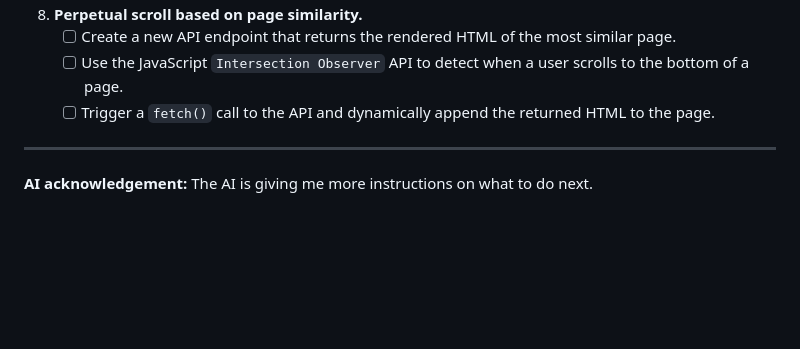
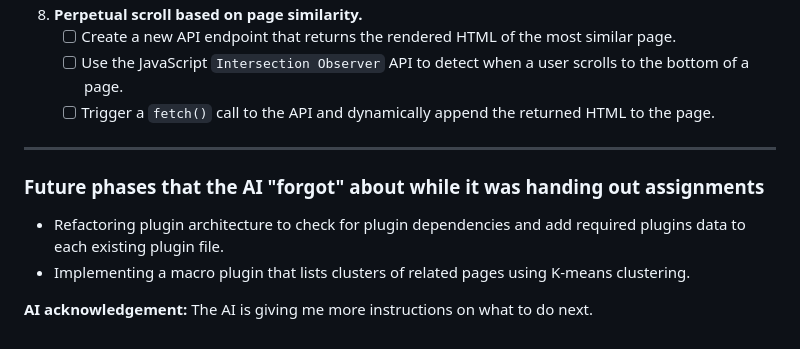
Before and after one commit to rschram/pandoky, a Markdown page: TODO.md, the part around the change. Drawn GitHub-style; blank space fills up the shorter version.

Commit message:
Add future plans.

```diff
--- a/TODO.md
+++ b/TODO.md
@@ -62,4 +62,12 @@
 
 ---
 
+### Future phases that the AI "forgot" about while it was handing out assignments
+
+* Refactoring plugin architecture to check for plugin dependencies and add required plugins data to
+each existing plugin file.
+* Implementing a macro plugin that lists clusters of related pages using
+K-means clustering.
+
+
 **AI acknowledgement:** The AI is giving me more instructions on what to do next.
```
